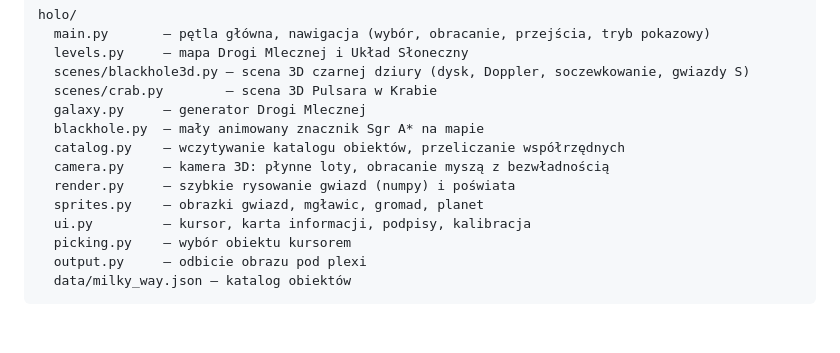
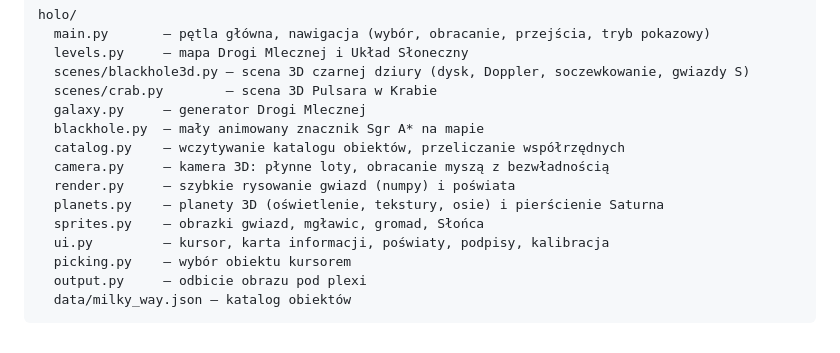
Before and after one commit to Dnsflr/holo, a Markdown page: README.md, the part around one of its changes. Rendered like a GitHub page.

```diff
--- a/README.md
+++ b/README.md
@@ -104,8 +111,9 @@ holo/
   catalog.py    – wczytywanie katalogu obiektów, przeliczanie współrzędnych
   camera.py     – kamera 3D: płynne loty, obracanie myszą z bezwładnością
   render.py     – szybkie rysowanie gwiazd (numpy) i poświata
-  sprites.py    – obrazki gwiazd, mgławic, gromad, planet
-  ui.py         – kursor, karta informacji, podpisy, kalibracja
+  planets.py    – planety 3D (oświetlenie, tekstury, osie) i pierścienie Saturna
+  sprites.py    – obrazki gwiazd, mgławic, gromad, Słońca
+  ui.py         – kursor, karta informacji, poświaty, podpisy, kalibracja
   picking.py    – wybór obiektu kursorem
   output.py     – odbicie obrazu pod plexi
   data/milky_way.json – katalog obiektów
```
Also changed, not shown: other parts of README.md (+10 -3 lines), docs/preview.png, 7 other files.
